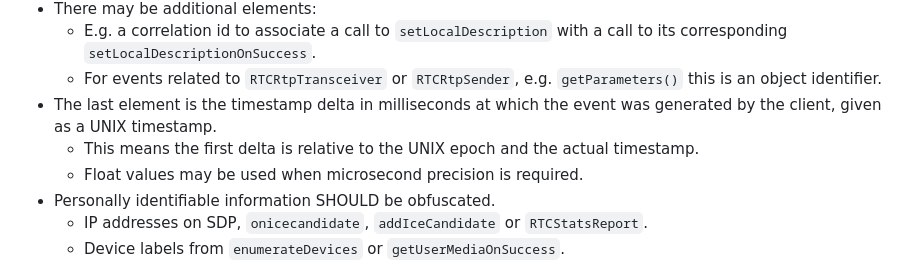
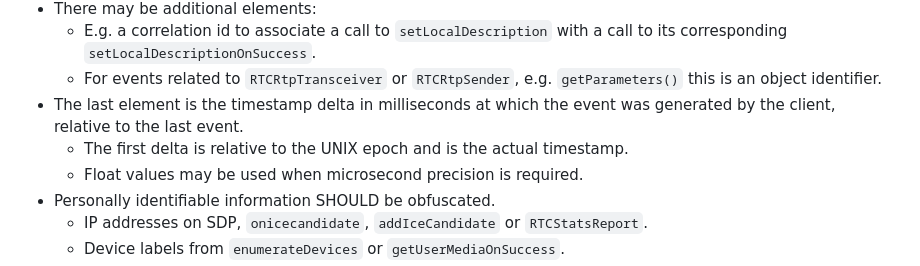
Before and after one commit to rtcstats/rtcstats, a Markdown page: packages/rtcstats-server/README.md, the part around the change. GitHub-like rendering.

Commit message:
clean up fileformat doc

```diff
--- a/packages/rtcstats-server/README.md
+++ b/packages/rtcstats-server/README.md
@@ -73,8 +73,8 @@ Every line after this is a JSON array with RTCStats events.
 * There may be additional elements:
   * E.g. a correlation id to associate a call to `setLocalDescription` with a call to its corresponding `setLocalDescriptionOnSuccess`.
   * For events related to `RTCRtpTransceiver` or `RTCRtpSender`, e.g. `getParameters()` this is an object identifier.
-* The last element is the timestamp delta in milliseconds at which the event was generated by the client, given as a UNIX timestamp.
-  * This means the first delta is relative to the UNIX epoch and the actual timestamp.
+* The last element is the timestamp delta in milliseconds at which the event was generated by the client, relative to the last event.
+  * The first delta is relative to the UNIX epoch and is the actual timestamp.
   * Float values may be used when microsecond precision is required.
 * Personally identifiable information SHOULD be obfuscated.
   * IP addresses on SDP, `onicecandidate`, `addIceCandidate` or `RTCStatsReport`.
```
Also changed, not shown: 1 other file.
